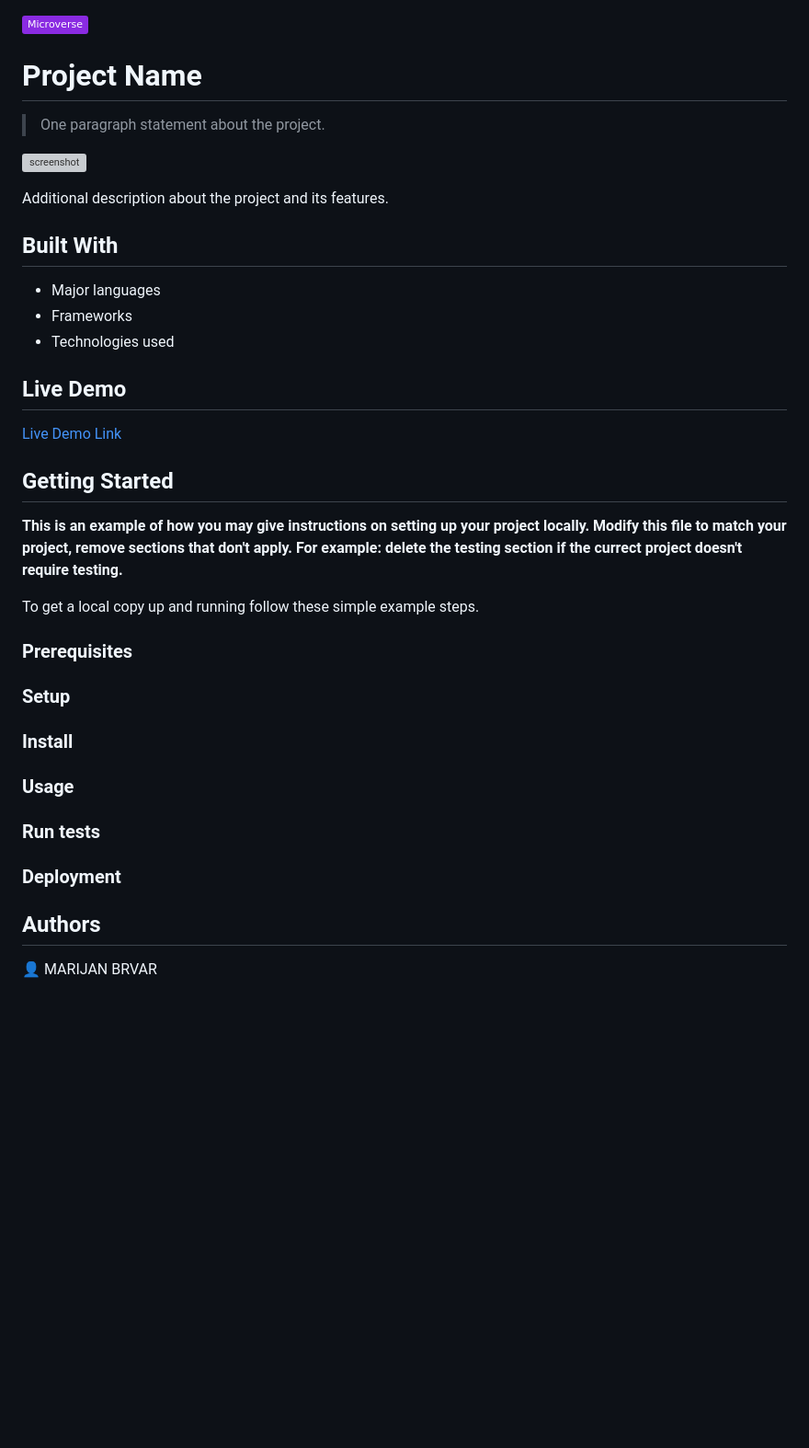
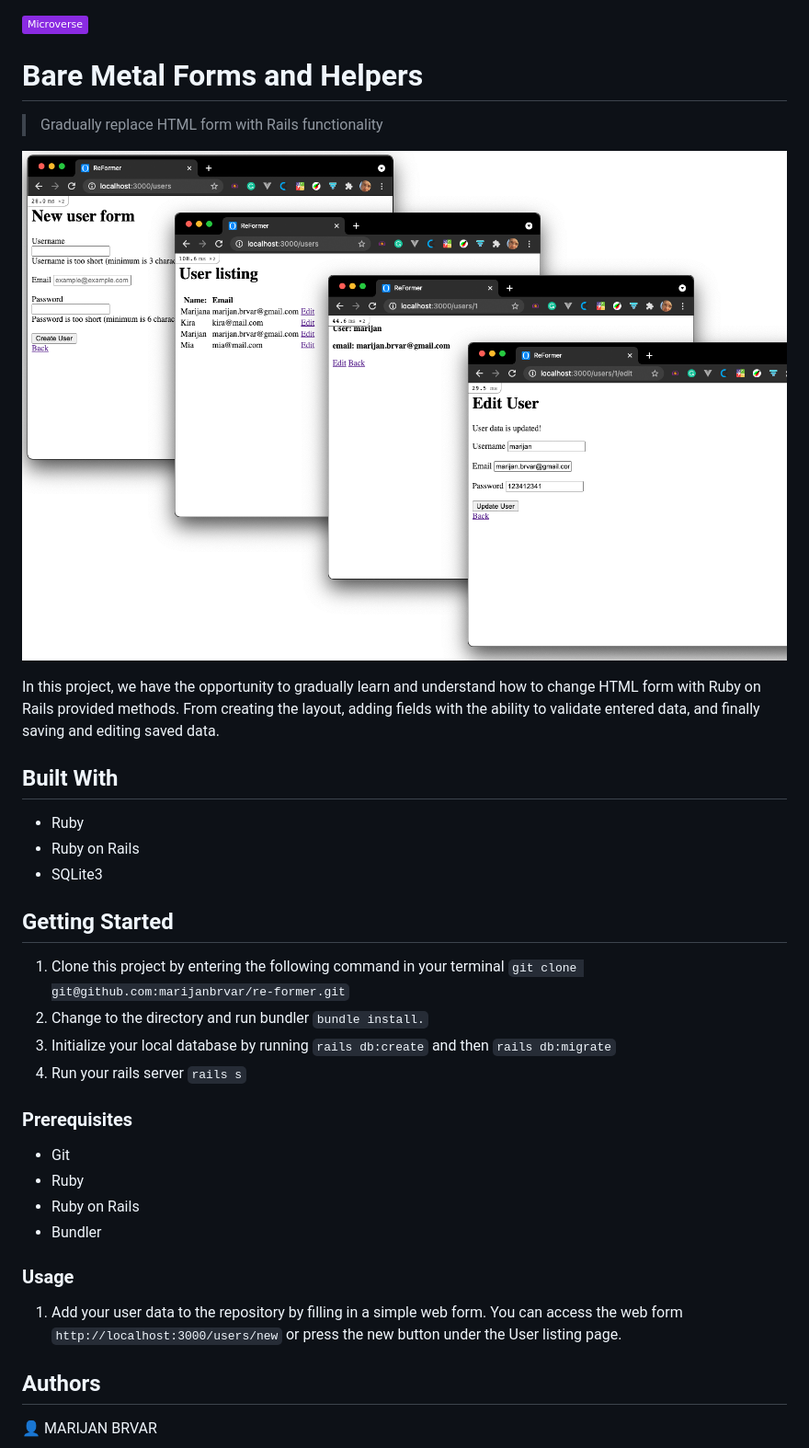
Before and after one commit to marijanbrvar/re-former, a Markdown page: README.md, the part around the change printed below. Shown: that part at 92% size. Rendered like a GitHub page; pictures changed too: app_screenshot.png (added); badges without logos; blank space fills up the shorter version; grey boxes are pictures that could not be loaded.

```diff
--- a/README.md
+++ b/README.md
@@ -1,44 +1,39 @@
 ![](https://img.shields.io/badge/Microverse-blueviolet)
 
-# Project Name
+# Bare Metal Forms and Helpers
 
-> One paragraph statement about the project.
+> Gradually replace HTML form with Rails functionality
 
 ![screenshot](./app_screenshot.png)
 
-Additional description about the project and its features.
+In this project, we have the opportunity to gradually learn and understand how to change HTML form
+with Ruby on Rails provided methods. From creating the layout, adding fields with the ability
+to validate entered data, and finally saving and editing saved data.
 
 ## Built With
 
-- Major languages
-- Frameworks
-- Technologies used
-
-## Live Demo
-
-[Live Demo Link](https://livedemo.com)
+- Ruby
+- Ruby on Rails
+- SQLite3
 
 
 ## Getting Started
+1. Clone this project by entering the following command in your terminal `git clone git@github.com:marijanbrvar/re-former.git`
+2. Change to the directory and run bundler `bundle install.`
+3. Initialize your local database by running `rails db:create` and then `rails db:migrate`
+4. Run your rails server `rails s`
 
-**This is an example of how you may give instructions on setting up your project locally.**
-**Modify this file to match your project, remove sections that don't apply. For example: delete the testing section if the currect project doesn't require testing.**
+### Prerequisites
+- Git
+- Ruby
+- Ruby on Rails
+- Bundler
 
 
-To get a local copy up and running follow these simple example steps.
-
-### Prerequisites
-
-### Setup
-
-### Install
-
 ### Usage
-
-### Run tests
-
-### Deployment
-
+1. Add your user data to the repository by filling in a simple web form.
+You can access the web form `http://localhost:3000/users/new` or
+press the new button under the User listing page.
 
 
 ## Authors
```
Also changed, not shown: other parts of README.md (+0 -6 lines), 1 other file.
